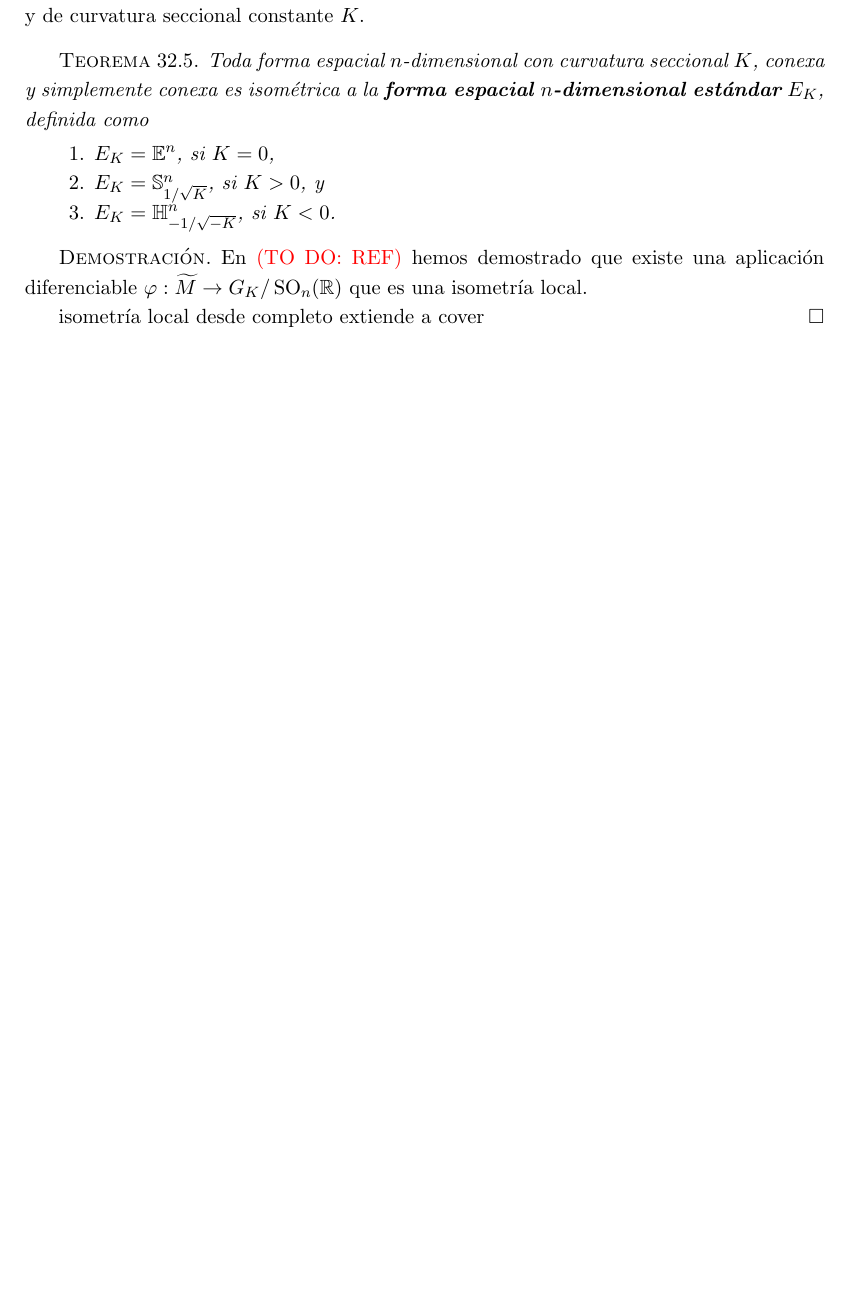
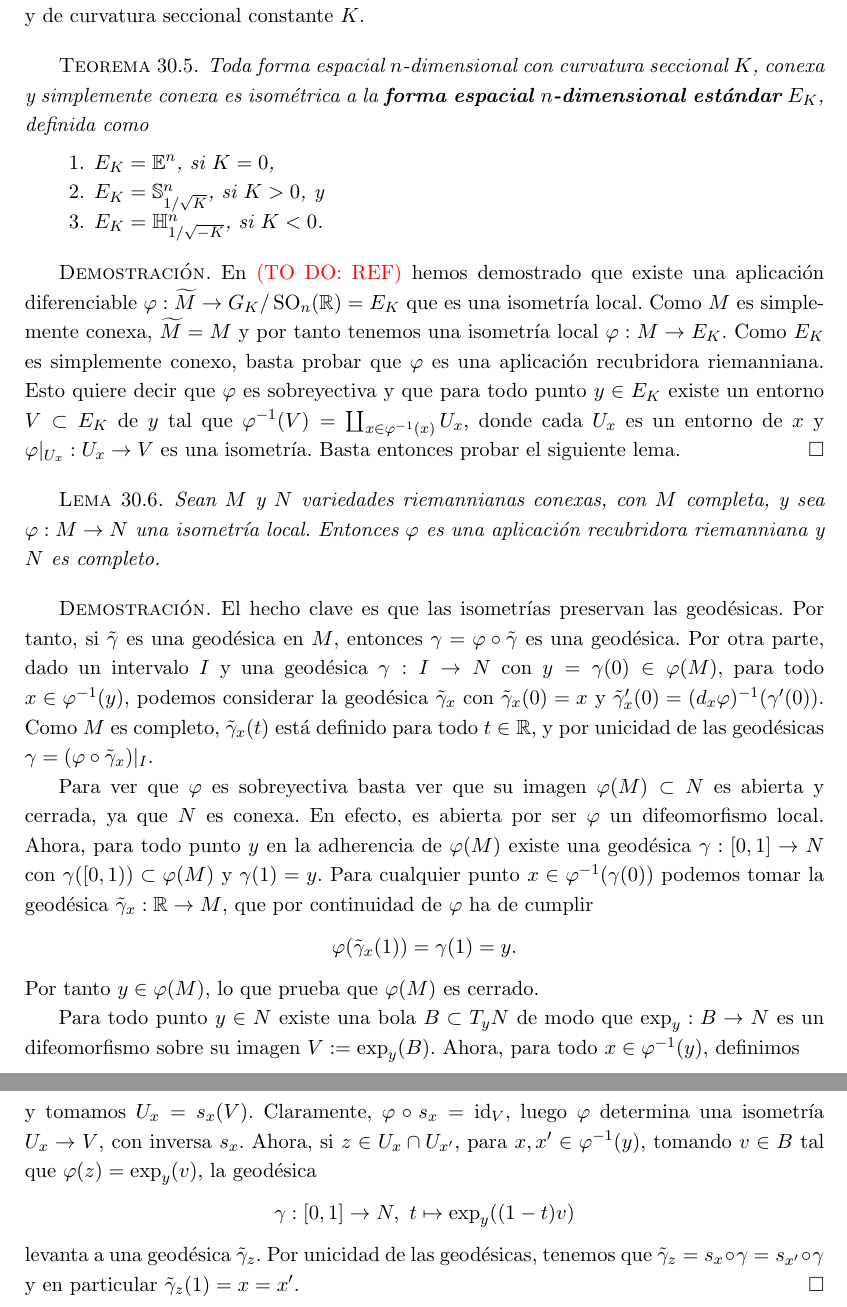
Before and after one commit to guillegran/geodif, a LaTeX book (geodif_notas.tex): part of page 79 of 81 before the commit and two parts of pages 79 and 80 of 83 after it, the two joined at a grey line, cut so that both start at the same text, the shorter picture padded with empty space. Compiled offline with pdfLaTeX.

Commit message:
4.7.26.2

```diff
--- a/geodif_notas.tex
+++ b/geodif_notas.tex
@@ -3316,13 +3308,34 @@ Una \emph{forma espacial} es una variedad riemanniana $(M,g)$ completa y de curv
   \begin{enumerate}
     \item $E_K=\mathbb{E}^n$, si $K=0$,
           \item $E_K=\mathbb{S}^n_{1/\sqrt{K}}$, si $K>0$, y
-          \item $E_K=\mathbb{H}^n_{-1/\sqrt{-K}}$, si $K<0$.
+          \item $E_K=\mathbb{H}^n_{1/\sqrt{-K}}$, si $K<0$.
   \end{enumerate}
 \end{thm}
 
 \begin{proof}
-  En \todo{REF} hemos demostrado que existe una aplicación diferenciable $\varphi:\widetilde{M}\rightarrow G_K/\SO_n(\RR)$ que es una isometría local.
-
-isometría local desde completo extiende a cover
-\end{proof}
-
+  En \todo{REF} hemos demostrado que existe una aplicación diferenciable $\varphi:\widetilde{M}\rightarrow G_K/\SO_n(\RR)=E_K$ que es una isometría local. Como $M$ es simplemente conexa, $\widetilde{M}=M$ y por tanto tenemos una isometría local $\varphi:M\rightarrow E_K$. Como $E_K$ es simplemente conexo, basta probar que $\varphi$ es una aplicación recubridora riemanniana. Esto quiere decir que $\varphi$ es sobreyectiva y que para todo punto $y \in E_K$ existe un entorno $V \subset E_K$ de $y$ tal que $\varphi^{-1}(V)=\coprod_{x \in \varphi^{-1}(x)} U_x$, donde cada $U_x$ es un entorno de $x$ y $\varphi|_{U_x}:U_x \rightarrow V$ es una isometría. Basta entonces probar el siguiente lema.
+\end{proof}
+
+\begin{lemma}
+Sean $M$ y $N$ variedades riemannianas conexas, con $M$ completa, y sea $\varphi:M\rightarrow N$ una isometría local. Entonces $\varphi$ es una aplicación recubridora riemanniana y $N$ es completo.
+\end{lemma}
+
+\begin{proof}
+  El hecho clave es que las isometrías preservan las geodésicas. Por tanto, si $\tilde{\gamma}$ es una geodésica en $M$, entonces $\gamma=\varphi \circ \tilde{\gamma}$ es una geodésica. Por otra parte, dado un intervalo $I$ y una geodésica $\gamma:I\rightarrow N$ con $y=\gamma(0) \in \varphi(M)$, para todo $x\in \varphi^{-1}(y)$, podemos considerar la geodésica $\tilde{\gamma}_x$ con $\tilde{\gamma}_x(0)=x$ y $\tilde{\gamma}_x'(0)=(d_x\varphi)^{-1}(\gamma'(0))$. Como $M$ es completo, $\tilde{\gamma}_x(t)$ está definido para todo $t\in\RR$, y por unicidad de las geodésicas $\gamma = (\varphi \circ \tilde{\gamma}_x)|_{I}$.
+
+  Para ver que $\varphi$ es sobreyectiva basta ver que su imagen $\varphi(M)\subset N$ es abierta y cerrada, ya que $N$ es conexa. En efecto, es abierta por ser $\varphi$ un difeomorfismo local. Ahora, para todo punto $y$ en la adherencia de $\varphi(M)$ existe una geodésica $\gamma:[0,1]\rightarrow N$ con $\gamma([0,1))\subset \varphi(M)$ y $\gamma(1)=y$. Para cualquier punto $x\in \varphi^{-1}(\gamma(0))$ podemos tomar la geodésica $\tilde{\gamma}_x:\RR \rightarrow M$, que por continuidad de $\varphi$ ha de cumplir
+  \begin{equation*}
+\varphi(\tilde{\gamma}_x(1)) = \gamma(1)=y.
+  \end{equation*}
+  Por tanto $y\in \varphi(M)$, lo que prueba que $\varphi(M)$ es cerrado.
+
+  Para todo punto $y\in N$ existe una bola $B\subset T_y N$ de modo que $\exp_y:B\rightarrow N$ es un difeomorfismo sobre su imagen $V:=\exp_y(B)$. Ahora, para todo $x\in \varphi^{-1}(y)$, definimos
+  \begin{equation*}
+s_x: V \rightarrow M, \ \exp_y(v) \mapsto \exp_x((d_x\varphi)^{-1}(v)),
+  \end{equation*}
+  y tomamos $U_x=s_x(V)$. Claramente, $\varphi\circ s_x = \id_V$, luego $\varphi$ determina una isometría $U_x\rightarrow V$, con inversa $s_x$. Ahora, si $z \in U_x \cap U_{x'}$, para $x,x' \in \varphi^{-1}(y)$, tomando $v\in B$ tal que $\varphi(z)=\exp_y(v)$, la geodésica
+  \begin{equation*}
+\gamma:[0,1]\rightarrow N, \ t \mapsto \exp_y((1-t) v)
+  \end{equation*}
+  levanta a una geodésica $\tilde{\gamma}_z$. Por unicidad de las geodésicas, tenemos que $\tilde{\gamma}_z = s_x\circ \gamma = s_{x'}\circ \gamma$ y en particular $\tilde{\gamma}_z(1)=x=x'$.
+\end{proof}
```
Also changed, not shown: geodif_notas.tex (29 more changed lines).
